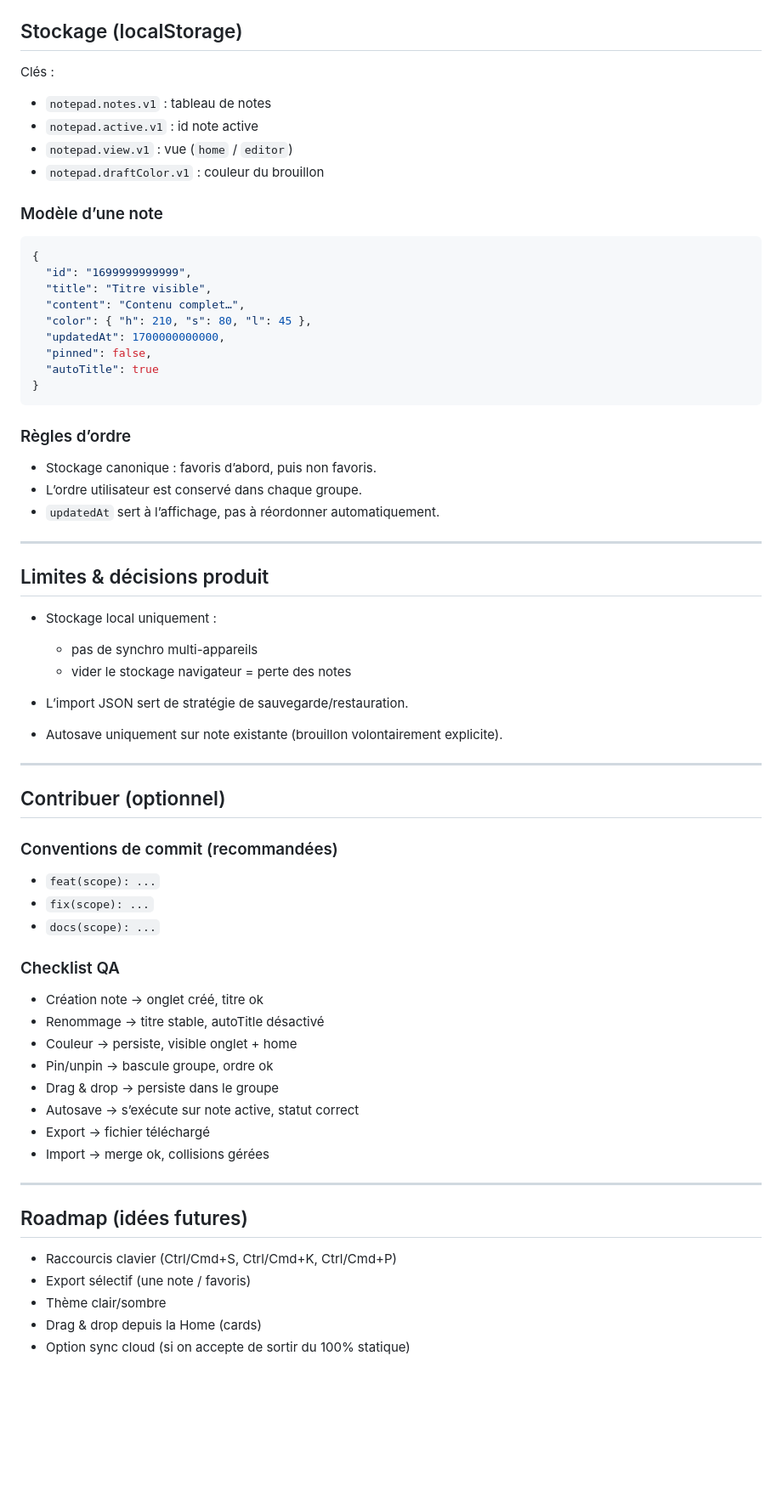
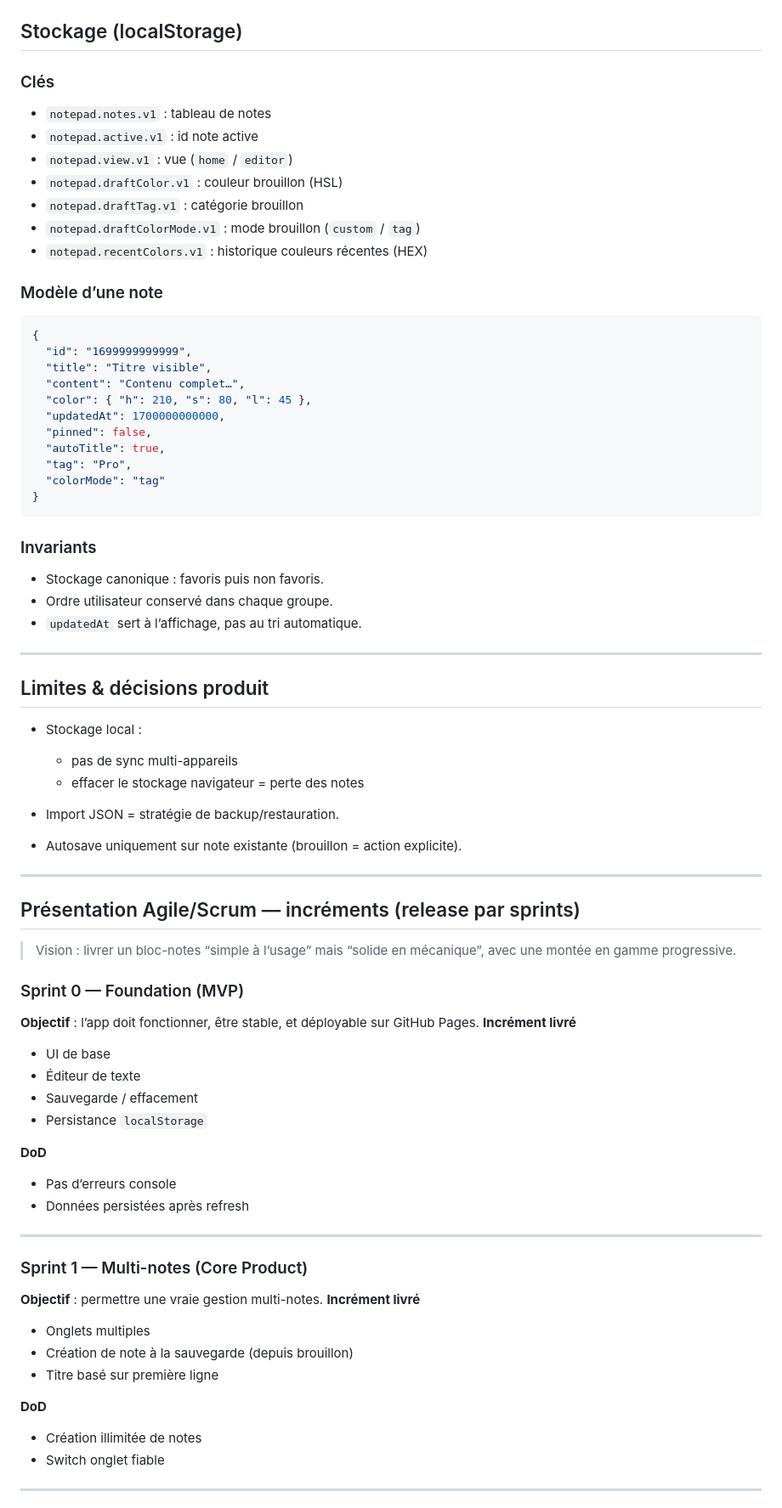
Before and after one commit to Damien-Test-Dev/bloc-note-support, a Markdown page: README.md, the part around one of its changes. Shown at 85% size. Drawn GitHub-style; blank space fills up the shorter version.

Commit message:
Update README.md
docs(readme): update documentation with hybrid color UX (presets/recents/picker/tags) and agile increments

````diff
--- a/README.md
+++ b/README.md
@@ -182,11 +150,14 @@ Puis ouvre :
 ## Stockage (localStorage)
 
-Clés :
+### Clés
 
 * `notepad.notes.v1` : tableau de notes
 * `notepad.active.v1` : id note active
 * `notepad.view.v1` : vue (`home` / `editor`)
-* `notepad.draftColor.v1` : couleur du brouillon
+* `notepad.draftColor.v1` : couleur brouillon (HSL)
+* `notepad.draftTag.v1` : catégorie brouillon
+* `notepad.draftColorMode.v1` : mode brouillon (`custom` / `tag`)
+* `notepad.recentColors.v1` : historique couleurs récentes (HEX)
 
 ### Modèle d’une note
 
@@ -198,54 +169,65 @@ Clés :
   "color": { "h": 210, "s": 80, "l": 45 },
   "updatedAt": 1700000000000,
   "pinned": false,
-  "autoTitle": true
+  "autoTitle": true,
+  "tag": "Pro",
+  "colorMode": "tag"
 }
 ```
 
-### Règles d’ordre
+### Invariants
 
-* Stockage canonique : favoris d’abord, puis non favoris.
-* L’ordre utilisateur est conservé dans chaque groupe.
-* `updatedAt` sert à l’affichage, pas à réordonner automatiquement.
+* Stockage canonique : favoris puis non favoris.
+* Ordre utilisateur conservé dans chaque groupe.
+* `updatedAt` sert à l’affichage, pas au tri automatique.
 
 ---
 
 ## Limites & décisions produit
 
-* Stockage local uniquement :
+* Stockage local :
 
-  * pas de synchro multi-appareils
-  * vider le stockage navigateur = perte des notes
-* L’import JSON sert de stratégie de sauvegarde/restauration.
-* Autosave uniquement sur note existante (brouillon volontairement explicite).
+  * pas de sync multi-appareils
+  * effacer le stockage navigateur = perte des notes
+* Import JSON = stratégie de backup/restauration.
+* Autosave uniquement sur note existante (brouillon = action explicite).
 
 ---
 
-## Contribuer (optionnel)
+## Présentation Agile/Scrum — incréments (release par sprints)
 
-### Conventions de commit (recommandées)
+> Vision : livrer un bloc-notes “simple à l’usage” mais “solide en mécanique”, avec une montée en gamme progressive.
 
-* `feat(scope): ...`
-* `fix(scope): ...`
-* `docs(scope): ...`
+### Sprint 0 — Foundation (MVP)
 
-### Checklist QA
+**Objectif** : l’app doit fonctionner, être stable, et déployable sur GitHub Pages.
+**Incrément livré**
 
-* Création note → onglet créé, titre ok
-* Renommage → titre stable, autoTitle désactivé
-* Couleur → persiste, visible onglet + home
-* Pin/unpin → bascule groupe, ordre ok
-* Drag & drop → persiste dans le groupe
-* Autosave → s’exécute sur note active, statut correct
-* Export → fichier téléchargé
-* Import → merge ok, collisions gérées
+* UI de base
+* Éditeur de texte
+* Sauvegarde / effacement
+* Persistance `localStorage`
+
+**DoD**
+
+* Pas d’erreurs console
+* Données persistées après refresh
 
 ---
 
-## Roadmap (idées futures)
+### Sprint 1 — Multi-notes (Core Product)
 
-* Raccourcis clavier (Ctrl/Cmd+S, Ctrl/Cmd+K, Ctrl/Cmd+P)
-* Export sélectif (une note / favoris)
-* Thème clair/sombre
-* Drag & drop depuis la Home (cards)
-* Option sync cloud (si on accepte de sortir du 100% statique)
+**Objectif** : permettre une vraie gestion multi-notes.
+**Incrément livré**
+
+* Onglets multiples
+* Création de note à la sauvegarde (depuis brouillon)
+* Titre basé sur première ligne
+
+**DoD**
+
+* Création illimitée de notes
+* Switch onglet fiable
+
+---
+
````
Also changed, not shown: other parts of README.md (+140 -122 lines).
